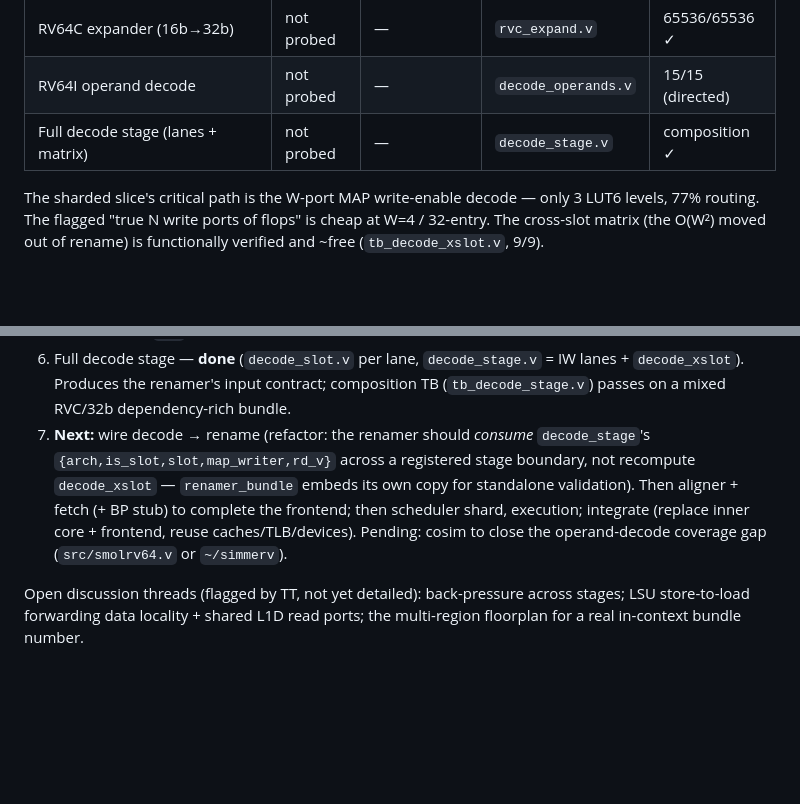
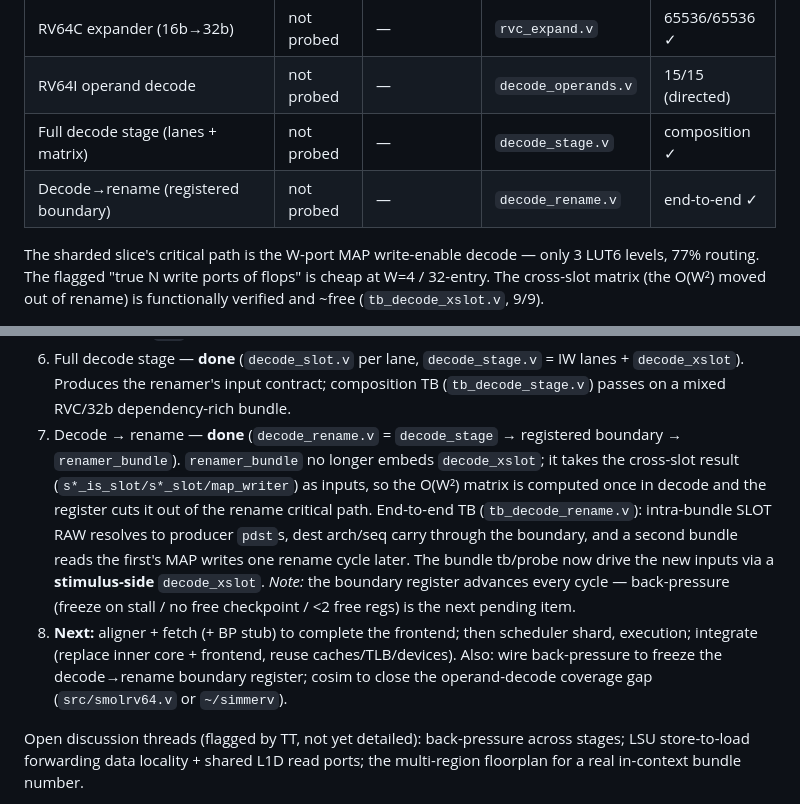
Before and after one commit to tommythorn/smolrv64, a Markdown page: docs/sharded-ooo-plan.md, 2 parts joined by grey strips. Rendered like a GitHub page; blank space fills up the shorter version.

Commit message:
docs: decode->rename done (registered boundary), step 8 = aligner+fetch

```diff
--- a/docs/sharded-ooo-plan.md
+++ b/docs/sharded-ooo-plan.md
@@ -340,6 +340,7 @@ slot 3 youngest — so `SLOT(j)` requires `j < i` and last-writer = highest inde
 | RV64C expander (16b→32b) | not probed | — | `rvc_expand.v` | 65536/65536 ✓ |
 | RV64I operand decode | not probed | — | `decode_operands.v` | 15/15 (directed) |
 | Full decode stage (lanes + matrix) | not probed | — | `decode_stage.v` | composition ✓ |
+| Decode→rename (registered boundary) | not probed | — | `decode_rename.v` | end-to-end ✓ |
 
 The sharded slice's critical path is the W-port MAP write-enable decode — only 3
 LUT6 levels, 77% routing. The flagged "true N write ports of flops" is cheap at
@@ -384,13 +385,21 @@ Note: the old slice/monolithic Fmax were at the 32-entry MAP / 64-phys geometry;
 6. Full decode stage — **done** (`decode_slot.v` per lane, `decode_stage.v` =
    IW lanes + `decode_xslot`). Produces the renamer's input contract; composition
    TB (`tb_decode_stage.v`) passes on a mixed RVC/32b dependency-rich bundle.
-7. **Next:** wire decode → rename (refactor: the renamer should *consume*
-   `decode_stage`'s `{arch,is_slot,slot,map_writer,rd_v}` across a registered
-   stage boundary, not recompute `decode_xslot` — `renamer_bundle` embeds its own
-   copy for standalone validation). Then aligner + fetch (+ BP stub) to complete
-   the frontend; then scheduler shard, execution; integrate (replace inner core +
-   frontend, reuse caches/TLB/devices). Pending: cosim to close the operand-decode
-   coverage gap (`src/smolrv64.v` or `~/simmerv`).
+7. Decode → rename — **done** (`decode_rename.v` = `decode_stage` → registered
+   boundary → `renamer_bundle`). `renamer_bundle` no longer embeds `decode_xslot`;
+   it takes the cross-slot result (`s*_is_slot/s*_slot/map_writer`) as inputs, so
+   the O(W²) matrix is computed once in decode and the register cuts it out of the
+   rename critical path. End-to-end TB (`tb_decode_rename.v`): intra-bundle SLOT
+   RAW resolves to producer `pdst`s, dest arch/seq carry through the boundary, and
+   a second bundle reads the first's MAP writes one rename cycle later. The bundle
+   tb/probe now drive the new inputs via a **stimulus-side** `decode_xslot`.
+   *Note:* the boundary register advances every cycle — back-pressure (freeze on
+   stall / no free checkpoint / <2 free regs) is the next pending item.
+8. **Next:** aligner + fetch (+ BP stub) to complete the frontend; then scheduler
+   shard, execution; integrate (replace inner core + frontend, reuse
+   caches/TLB/devices). Also: wire back-pressure to freeze the decode→rename
+   boundary register; cosim to close the operand-decode coverage gap
+   (`src/smolrv64.v` or `~/simmerv`).
 
 Open discussion threads (flagged by TT, not yet detailed): back-pressure across
 stages; LSU store-to-load forwarding data locality + shared L1D read ports; the
```
